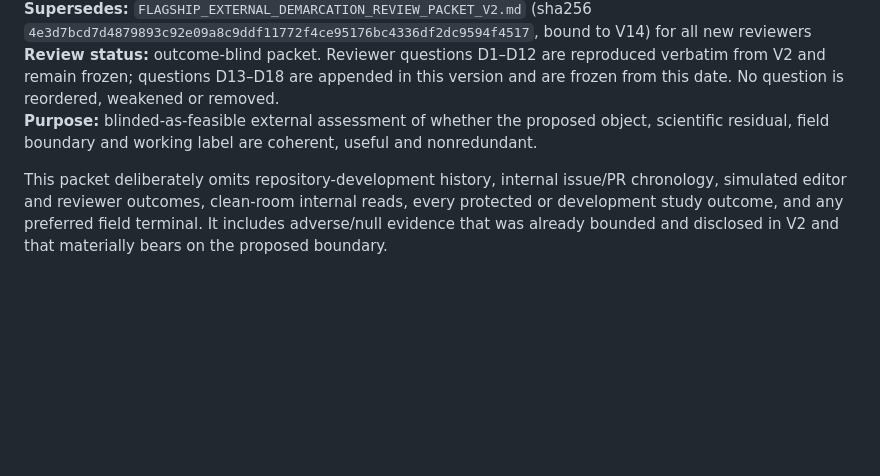
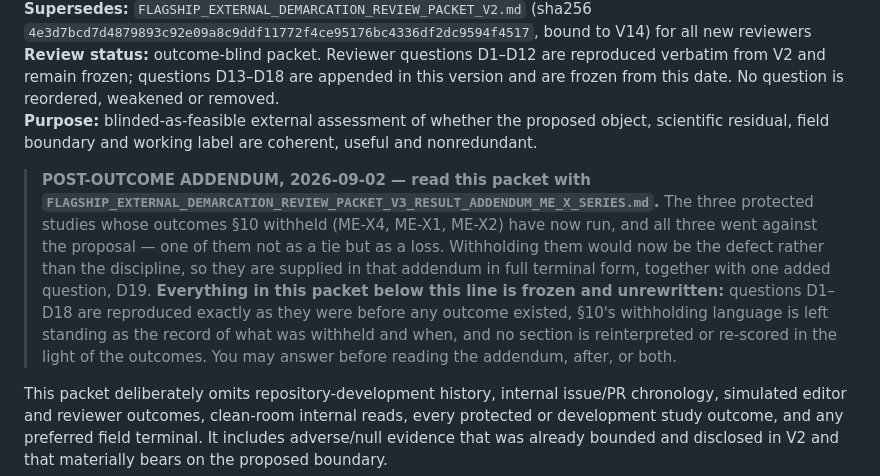
Before and after one commit to SzeChunYiu/ORION-V2, a Markdown page: papers/pipeline/FLAGSHIP_EXTERNAL_DEMARCATION_REVIEW_PACKET_V3_V21.md, the part around the change. Rendered like a GitHub page; blank space fills up the shorter version.

```diff
--- a/papers/pipeline/FLAGSHIP_EXTERNAL_DEMARCATION_REVIEW_PACKET_V3_V21.md
+++ b/papers/pipeline/FLAGSHIP_EXTERNAL_DEMARCATION_REVIEW_PACKET_V3_V21.md
@@ -8,6 +8,10 @@
 **Supersedes:** `FLAGSHIP_EXTERNAL_DEMARCATION_REVIEW_PACKET_V2.md` (sha256 `4e3d7bcd7d4879893c92e09a8c9ddf11772f4ce95176bc4336df2dc9594f4517`, bound to V14) for all new reviewers
 **Review status:** outcome-blind packet. Reviewer questions D1–D12 are reproduced verbatim from V2 and remain frozen; questions D13–D18 are appended in this version and are frozen from this date. No question is reordered, weakened or removed.
 **Purpose:** blinded-as-feasible external assessment of whether the proposed object, scientific residual, field boundary and working label are coherent, useful and nonredundant.
+
+> **POST-OUTCOME ADDENDUM, 2026-09-02 — read this packet with `FLAGSHIP_EXTERNAL_DEMARCATION_REVIEW_PACKET_V3_RESULT_ADDENDUM_ME_X_SERIES.md`.**
+> The three protected studies whose outcomes §10 withheld (ME-X4, ME-X1, ME-X2) have now run, and all three went against the proposal — one of them not as a tie but as a loss. Withholding them would now be the defect rather than the discipline, so they are supplied in that addendum in full terminal form, together with one added question, D19.
+> **Everything in this packet below this line is frozen and unrewritten:** questions D1–D18 are reproduced exactly as they were before any outcome existed, §10's withholding language is left standing as the record of what was withheld and when, and no section is reinterpreted or re-scored in the light of the outcomes. You may answer before reading the addendum, after, or both.
 
 This packet deliberately omits repository-development history, internal issue/PR chronology, simulated editor and reviewer outcomes, clean-room internal reads, every protected or development study outcome, and any preferred field terminal. It includes adverse/null evidence that was already bounded and disclosed in V2 and that materially bears on the proposed boundary.
 
```
Also changed, not shown: papers/pipeline/FLAGSHIP_EXTERNAL_DEMARCATION_REVIEW_PACKET_V3_RESULT_ADDENDUM_ME_X_SERIES.md (added, +97 -0 lines).
